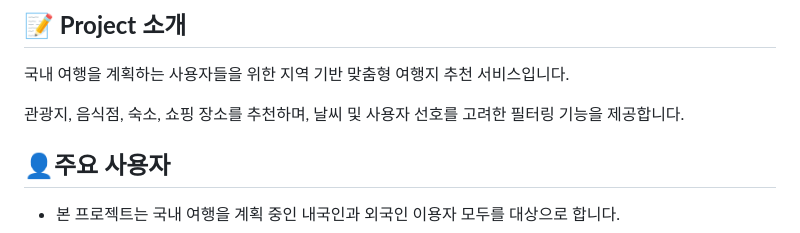
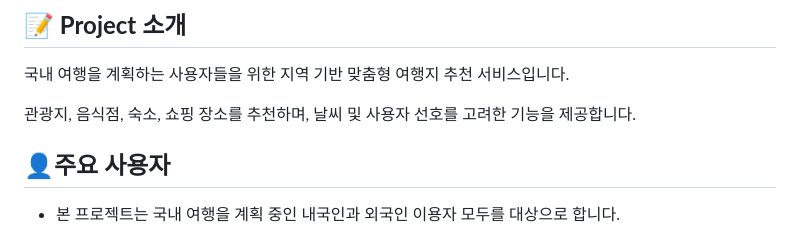
Before and after one commit to anthia-kim/KoreaTripMate, a Markdown page: README.md, the part around the change. Rendered like a GitHub page.

```diff
--- a/README.md
+++ b/README.md
@@ -6,7 +6,7 @@
 
 국내 여행을 계획하는 사용자들을 위한 지역 기반 맞춤형 여행지 추천 서비스입니다.
 
-관광지, 음식점, 숙소, 쇼핑 장소를 추천하며, 날씨 및 사용자 선호를 고려한 필터링 기능을 제공합니다.
+관광지, 음식점, 숙소, 쇼핑 장소를 추천하며, 날씨 및 사용자 선호를 고려한 기능을 제공합니다.
 
 ## 👤주요 사용자
 
```
